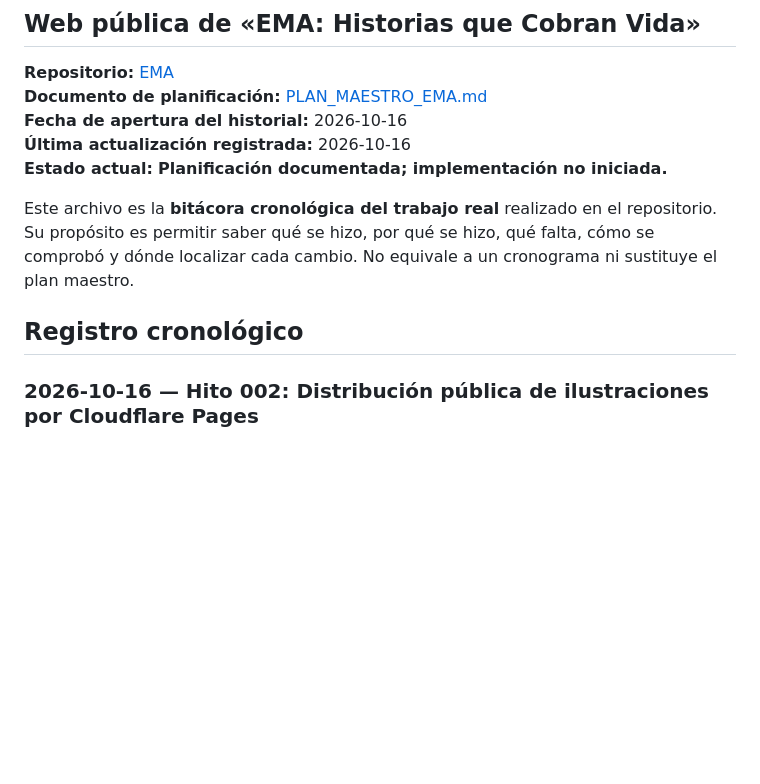
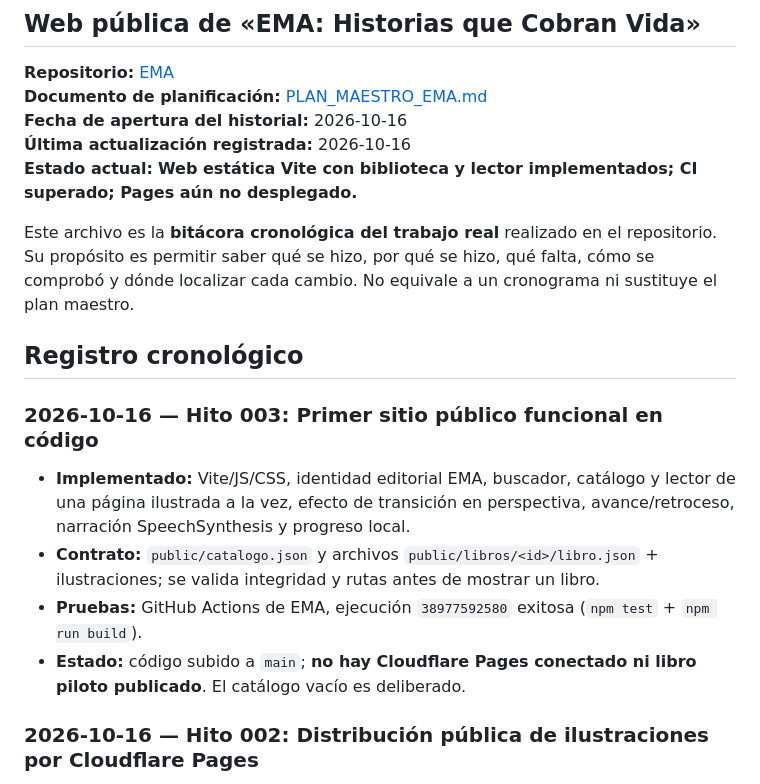
Before and after one commit to martin30eler-sketch/EMA, a Markdown page: docs/HISTORIAL_AVANCES.md, the part around the change. Drawn GitHub-style; blank space fills up the shorter version.

Commit message:
docs(web): reflejar lector implementado y alojamiento estático

```diff
--- a/docs/HISTORIAL_AVANCES.md
+++ b/docs/HISTORIAL_AVANCES.md
@@ -5,11 +5,18 @@
 **Documento de planificación:** [PLAN_MAESTRO_EMA.md](./PLAN_MAESTRO_EMA.md)
 **Fecha de apertura del historial:** 2026-10-16
 **Última actualización registrada:** 2026-10-16
-**Estado actual:** **Planificación documentada; implementación no iniciada.**
+**Estado actual:** **Web estática Vite con biblioteca y lector implementados; CI superado; Pages aún no desplegado.**
 
 Este archivo es la **bitácora cronológica del trabajo real** realizado en el repositorio. Su propósito es permitir saber qué se hizo, por qué se hizo, qué falta, cómo se comprobó y dónde localizar cada cambio. No equivale a un cronograma ni sustituye el plan maestro.
 
 ## Registro cronológico
+
+### 2026-10-16 — Hito 003: Primer sitio público funcional en código
+- **Implementado:** Vite/JS/CSS, identidad editorial EMA, buscador, catálogo y lector de una página ilustrada a la vez, efecto de transición en perspectiva, avance/retroceso, narración SpeechSynthesis y progreso local.
+- **Contrato:** `public/catalogo.json` y archivos `public/libros/<id>/libro.json` + ilustraciones; se valida integridad y rutas antes de mostrar un libro.
+- **Pruebas:** GitHub Actions de EMA, ejecución `38977592580` exitosa (`npm test` + `npm run build`).
+- **Estado:** código subido a `main`; **no hay Cloudflare Pages conectado ni libro piloto publicado**. El catálogo vacío es deliberado.
+
 
 ### 2026-10-16 — Hito 002: Distribución pública de ilustraciones por Cloudflare Pages
 - **Decisión:** la web EMA servirá portadas e ilustraciones desde Cloudflare Pages y la APK reutilizará esas mismas URLs, nunca enlaces privados de Gemini Storybook.
```
Also changed, not shown: docs/PLAN_MAESTRO_EMA.md (+18 -10 lines).
